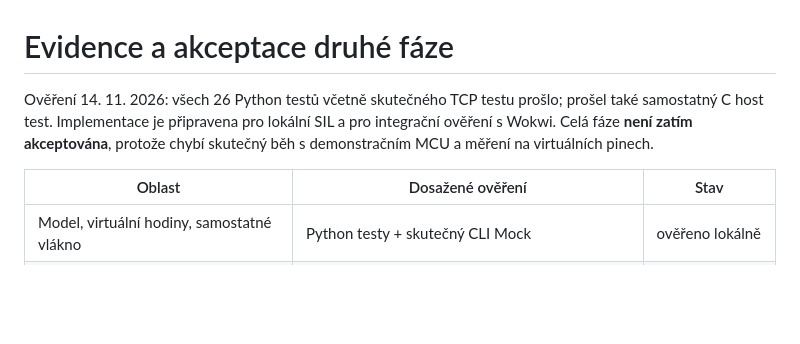
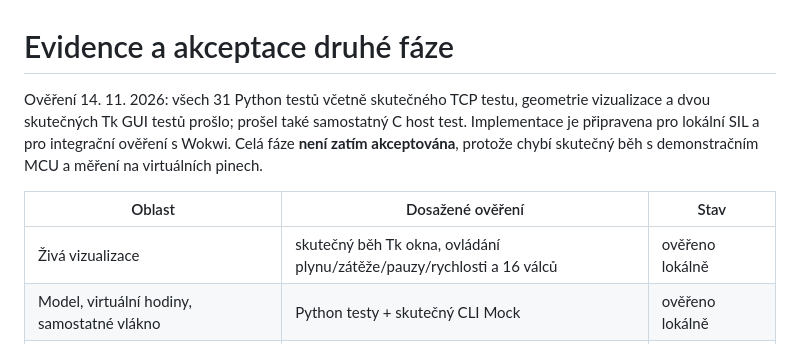
Before and after one commit to AntoninMicka/ZakladyProgramovani, a Markdown page: simulator /docs/acceptance.md, the part around the change. Rendered like a GitHub page; blank space fills up the shorter version.

```diff
--- a/simulator /docs/acceptance.md
+++ b/simulator /docs/acceptance.md
@@ -1,12 +1,14 @@
 # Evidence a akceptace druhé fáze
 
-Ověření 14. 11. 2026: všech 26 Python testů včetně skutečného TCP testu prošlo;
+Ověření 14. 11. 2026: všech 31 Python testů včetně skutečného TCP testu, geometrie vizualizace
+a dvou skutečných Tk GUI testů prošlo;
 prošel také samostatný C host test. Implementace je připravena pro lokální SIL a pro integrační
 ověření s Wokwi. Celá fáze **není zatím akceptována**, protože chybí skutečný běh
 s demonstračním MCU a měření na virtuálních pinech.
 
 | Oblast | Dosažené ověření | Stav |
 | --- | --- | --- |
+| Živá vizualizace | skutečný běh Tk okna, ovládání plynu/zátěže/pauzy/rychlosti a 16 válců | ověřeno lokálně |
 | Model, virtuální hodiny, samostatné vlákno | Python testy + skutečný CLI Mock | ověřeno lokálně |
 | Úhel, 60-2, CMP 720°, změny RPM | deterministické virtuální testy | ověřeno lokálně |
 | Vstřikování, charge/spark, budoucí/pozdní události | automatické testy | ověřeno lokálně |
```
Also changed, not shown: simulator /README.md (+54 -0 lines), simulator /docs/timing.md (+3 -1 lines), simulator /docs/engine-preview.png (added), 8 other files.
